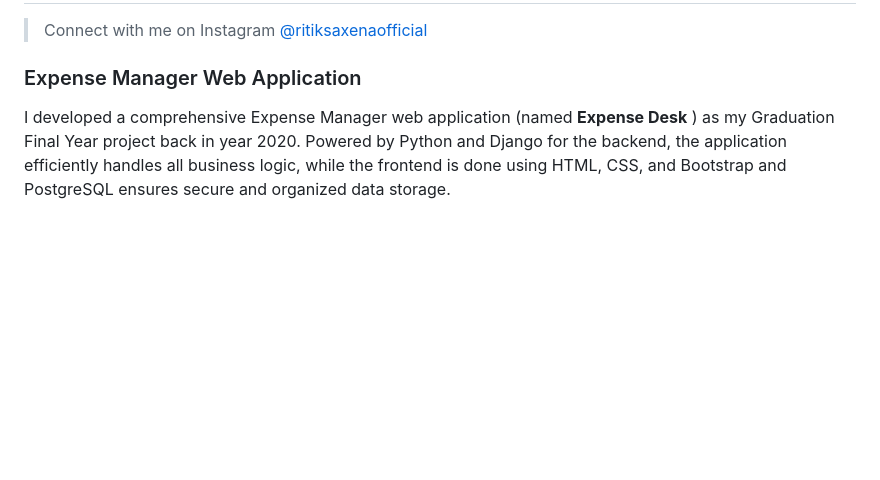
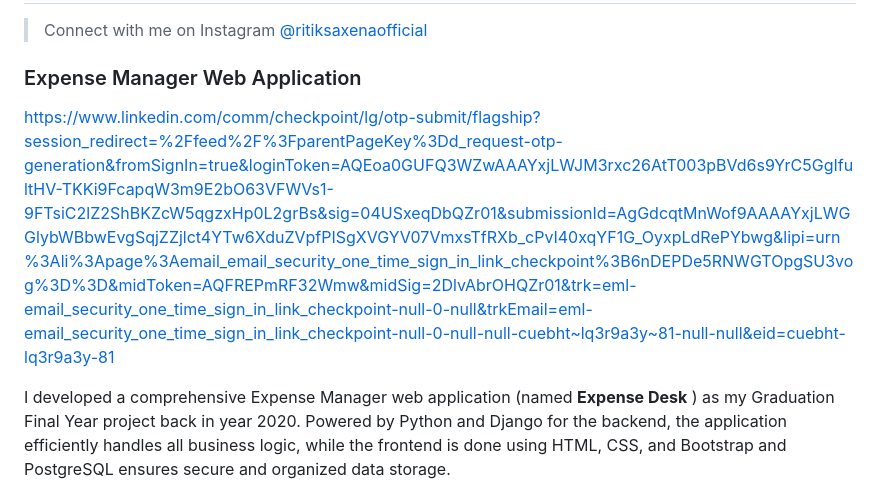
Before and after one commit to Ritik-Saxena/Expense-Manager-web-application, a Markdown page: README.md, the part around the change. Drawn GitHub-style; blank space fills up the shorter version.

```diff
--- a/README.md
+++ b/README.md
@@ -7,6 +7,8 @@
 
 
 ### Expense Manager Web Application
+
+https://www.linkedin.com/comm/checkpoint/lg/otp-submit/flagship?session_redirect=%2Ffeed%2F%3FparentPageKey%3Dd_request-otp-generation&fromSignIn=true&loginToken=AQEoa0GUFQ3WZwAAAYxjLWJM3rxc26AtT003pBVd6s9YrC5GgIfultHV-TKKi9FcapqW3m9E2bO63VFWVs1-9FTsiC2lZ2ShBKZcW5qgzxHp0L2grBs&sig=04USxeqDbQZr01&submissionId=AgGdcqtMnWof9AAAAYxjLWGGlybWBbwEvgSqjZZjlct4YTw6XduZVpfPISgXVGYV07VmxsTfRXb_cPvI40xqYF1G_OyxpLdRePYbwg&lipi=urn%3Ali%3Apage%3Aemail_email_security_one_time_sign_in_link_checkpoint%3B6nDEPDe5RNWGTOpgSU3vog%3D%3D&midToken=AQFREPmRF32Wmw&midSig=2DlvAbrOHQZr01&trk=eml-email_security_one_time_sign_in_link_checkpoint-null-0-null&trkEmail=eml-email_security_one_time_sign_in_link_checkpoint-null-0-null-null-cuebht~lq3r9a3y~81-null-null&eid=cuebht-lq3r9a3y-81
 
 I developed a comprehensive Expense Manager web application (named **Expense Desk** ) as my Graduation Final Year project back in year 2020. Powered by Python and Django for the backend, the application efficiently handles all business logic, while the frontend is done using HTML, CSS, and Bootstrap and PostgreSQL ensures secure and organized data storage.
 
```
